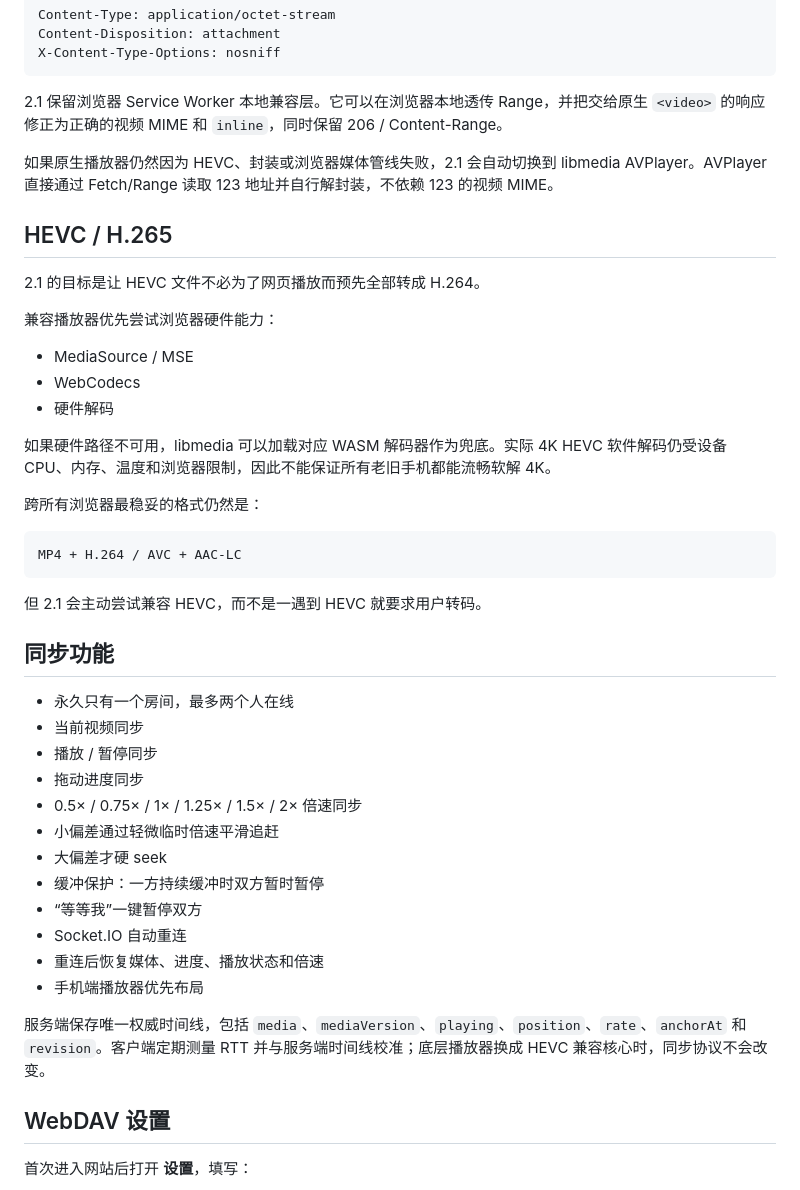
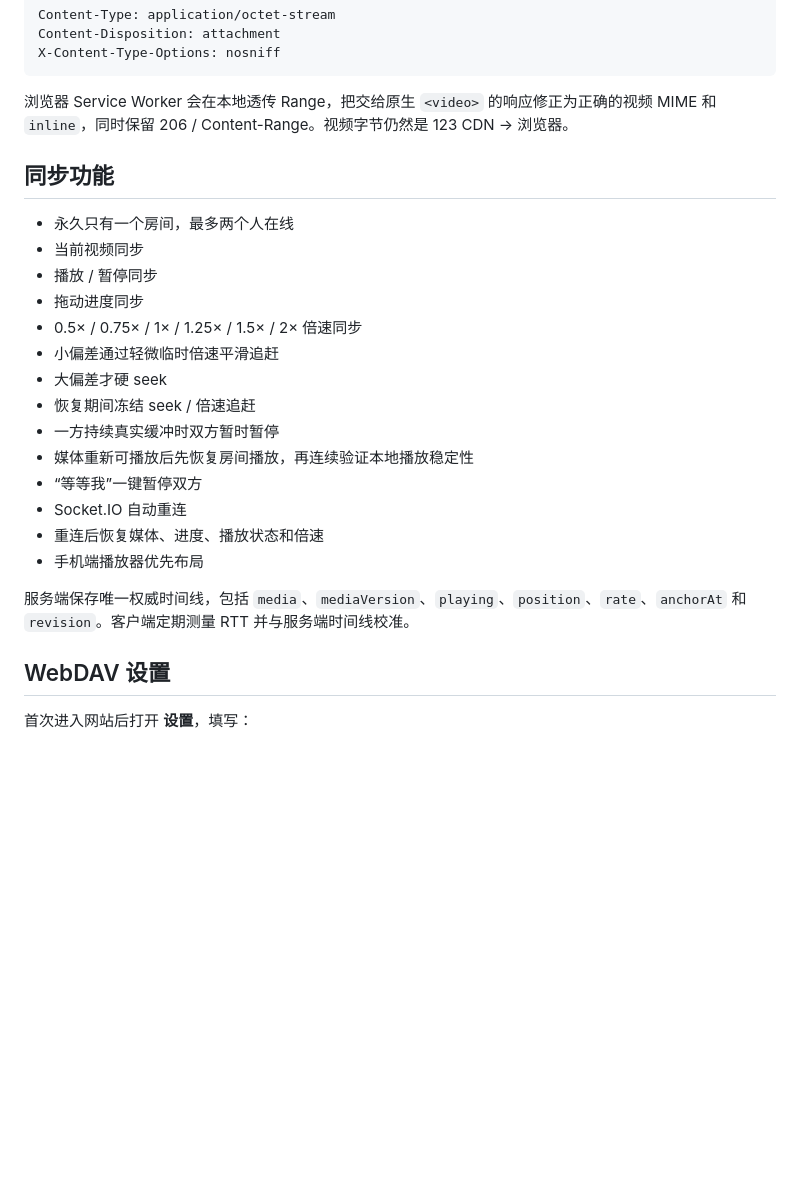
Before and after one commit to Aaron-0303/TogetherVideo, a Markdown page: README.md, the part around one of its changes. Drawn GitHub-style; blank space fills up the shorter version.

````diff
--- a/README.md
+++ b/README.md
@@ -67,29 +91,7 @@ Content-Disposition: attachment
 X-Content-Type-Options: nosniff
 ```
 
-2.1 保留浏览器 Service Worker 本地兼容层。它可以在浏览器本地透传 Range，并把交给原生 `<video>` 的响应修正为正确的视频 MIME 和 `inline`，同时保留 206 / Content-Range。
-
-如果原生播放器仍然因为 HEVC、封装或浏览器媒体管线失败，2.1 会自动切换到 libmedia AVPlayer。AVPlayer 直接通过 Fetch/Range 读取 123 地址并自行解封装，不依赖 123 的视频 MIME。
-
-## HEVC / H.265
-
-2.1 的目标是让 HEVC 文件不必为了网页播放而预先全部转成 H.264。
-
-兼容播放器优先尝试浏览器硬件能力：
-
-- MediaSource / MSE
-- WebCodecs
-- 硬件解码
-
-如果硬件路径不可用，libmedia 可以加载对应 WASM 解码器作为兜底。实际 4K HEVC 软件解码仍受设备 CPU、内存、温度和浏览器限制，因此不能保证所有老旧手机都能流畅软解 4K。
-
-跨所有浏览器最稳妥的格式仍然是：
-
-```text
-MP4 + H.264 / AVC + AAC-LC
-```
-
-但 2.1 会主动尝试兼容 HEVC，而不是一遇到 HEVC 就要求用户转码。
+浏览器 Service Worker 会在本地透传 Range，把交给原生 `<video>` 的响应修正为正确的视频 MIME 和 `inline`，同时保留 206 / Content-Range。视频字节仍然是 123 CDN → 浏览器。
 
 ## 同步功能
 
@@ -100,13 +102,15 @@ MP4 + H.264 / AVC + AAC-LC
 - 0.5× / 0.75× / 1× / 1.25× / 1.5× / 2× 倍速同步
 - 小偏差通过轻微临时倍速平滑追赶
 - 大偏差才硬 seek
-- 缓冲保护：一方持续缓冲时双方暂时暂停
+- 恢复期间冻结 seek / 倍速追赶
+- 一方持续真实缓冲时双方暂时暂停
+- 媒体重新可播放后先恢复房间播放，再连续验证本地播放稳定性
 - “等等我”一键暂停双方
 - Socket.IO 自动重连
 - 重连后恢复媒体、进度、播放状态和倍速
 - 手机端播放器优先布局
 
-服务端保存唯一权威时间线，包括 `media`、`mediaVersion`、`playing`、`position`、`rate`、`anchorAt` 和 `revision`。客户端定期测量 RTT 并与服务端时间线校准；底层播放器换成 HEVC 兼容核心时，同步协议不会改变。
+服务端保存唯一权威时间线，包括 `media`、`mediaVersion`、`playing`、`position`、`rate`、`anchorAt` 和 `revision`。客户端定期测量 RTT 并与服务端时间线校准。
 
 ## WebDAV 设置
 
````
Also changed, not shown: other parts of README.md (+56 -53 lines).
